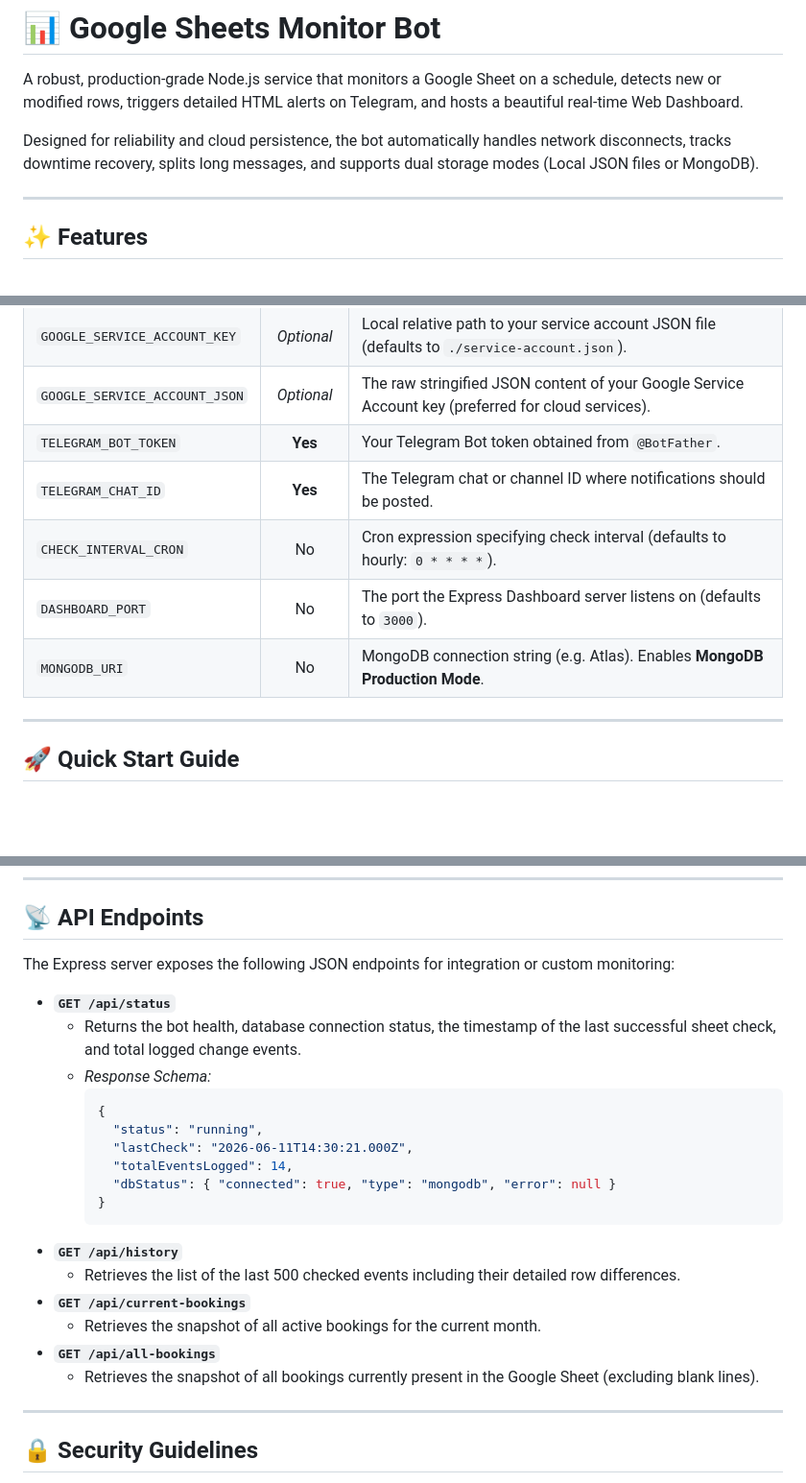
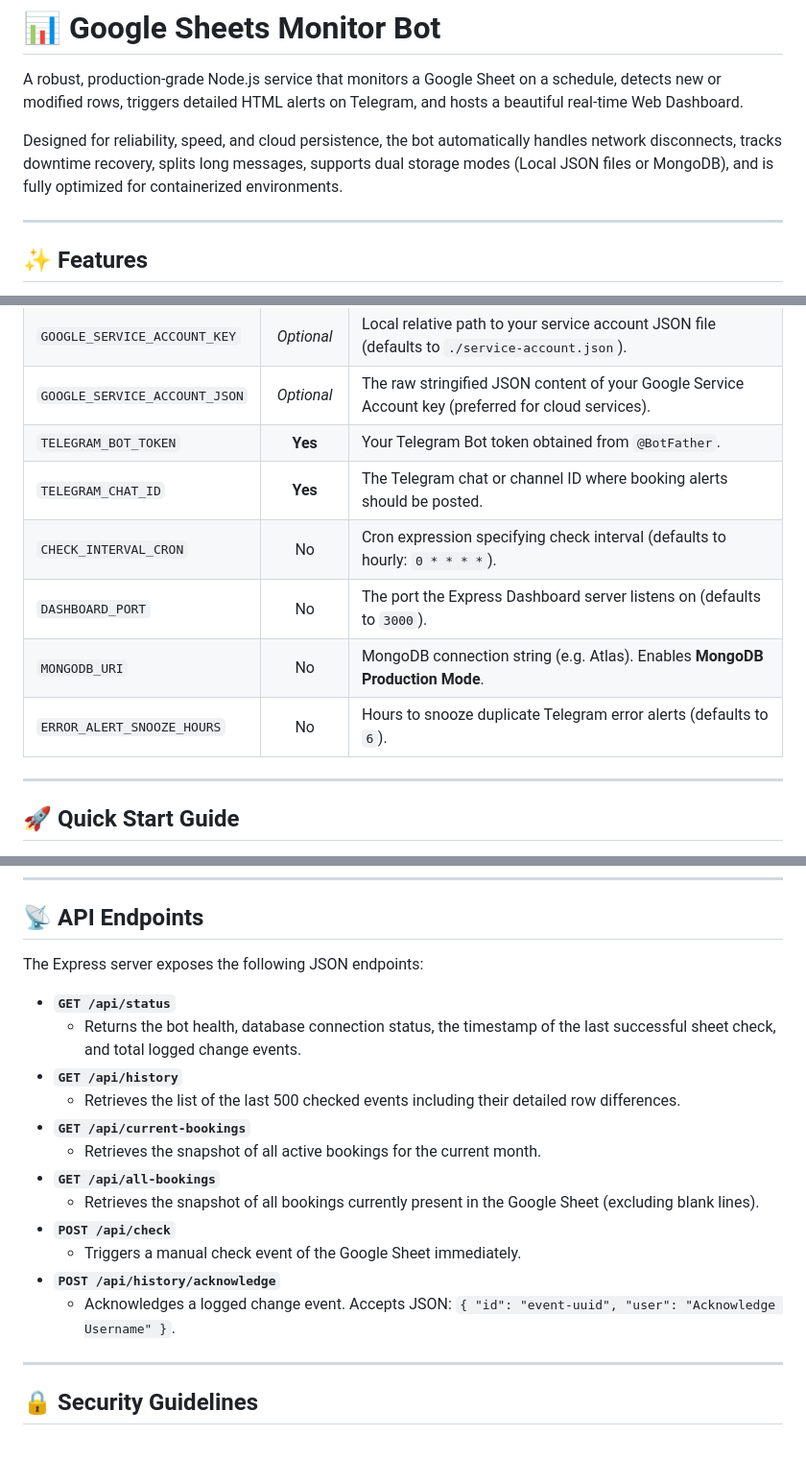
Before and after one commit to armanislams/tcbr-booking-sheets-bot, a Markdown page: README.md, 3 parts joined by grey strips. Shown at 96% size. GitHub-like rendering; blank space fills up the shorter version.

````diff
--- a/README.md
+++ b/README.md
@@ -2,7 +2,7 @@
 
 A robust, production-grade Node.js service that monitors a Google Sheet on a schedule, detects new or modified rows, triggers detailed HTML alerts on Telegram, and hosts a beautiful real-time Web Dashboard.
 
-Designed for reliability and cloud persistence, the bot automatically handles network disconnects, tracks downtime recovery, splits long messages, and supports dual storage modes (Local JSON files or MongoDB).
+Designed for reliability, speed, and cloud persistence, the bot automatically handles network disconnects, tracks downtime recovery, splits long messages, supports dual storage modes (Local JSON files or MongoDB), and is fully optimized for containerized environments.
 
 ---
 
@@ -64,10 +71,11 @@ The bot is configured using environment variables. Copy `.env.example` to `.env`
 | `GOOGLE_SERVICE_ACCOUNT_KEY` | *Optional* | Local relative path to your service account JSON file (defaults to `./service-account.json`). |
 | `GOOGLE_SERVICE_ACCOUNT_JSON` | *Optional* | The raw stringified JSON content of your Google Service Account key (preferred for cloud services). |
 | `TELEGRAM_BOT_TOKEN` | **Yes** | Your Telegram Bot token obtained from `@BotFather`. |
-| `TELEGRAM_CHAT_ID` | **Yes** | The Telegram chat or channel ID where notifications should be posted. |
+| `TELEGRAM_CHAT_ID` | **Yes** | The Telegram chat or channel ID where booking alerts should be posted. |
 | `CHECK_INTERVAL_CRON` | No | Cron expression specifying check interval (defaults to hourly: `0 * * * *`). |
 | `DASHBOARD_PORT` | No | The port the Express Dashboard server listens on (defaults to `3000`). |
 | `MONGODB_URI` | No | MongoDB connection string (e.g. Atlas). Enables **MongoDB Production Mode**. |
+| `ERROR_ALERT_SNOOZE_HOURS` | No | Hours to snooze duplicate Telegram error alerts (defaults to `6`). |
 
 ---
 
@@ -158,25 +168,20 @@ To keep your bot active 24/7 for free:
 
 ## 📡 API Endpoints
 
-The Express server exposes the following JSON endpoints for integration or custom monitoring:
+The Express server exposes the following JSON endpoints:
 
 - **`GET /api/status`**
   - Returns the bot health, database connection status, the timestamp of the last successful sheet check, and total logged change events.
-  - *Response Schema:*
-    ```json
-    {
-      "status": "running",
-      "lastCheck": "2026-06-11T14:30:21.000Z",
-      "totalEventsLogged": 14,
-      "dbStatus": { "connected": true, "type": "mongodb", "error": null }
-    }
-    ```
 - **`GET /api/history`**
   - Retrieves the list of the last 500 checked events including their detailed row differences.
 - **`GET /api/current-bookings`**
   - Retrieves the snapshot of all active bookings for the current month.
 - **`GET /api/all-bookings`**
   - Retrieves the snapshot of all bookings currently present in the Google Sheet (excluding blank lines).
+- **`POST /api/check`**
+  - Triggers a manual check event of the Google Sheet immediately.
+- **`POST /api/history/acknowledge`**
+  - Acknowledges a logged change event. Accepts JSON: `{ "id": "event-uuid", "user": "Acknowledge Username" }`.
 
 ---
 
````
Also changed, not shown: other parts of README.md (+25 -16 lines).
